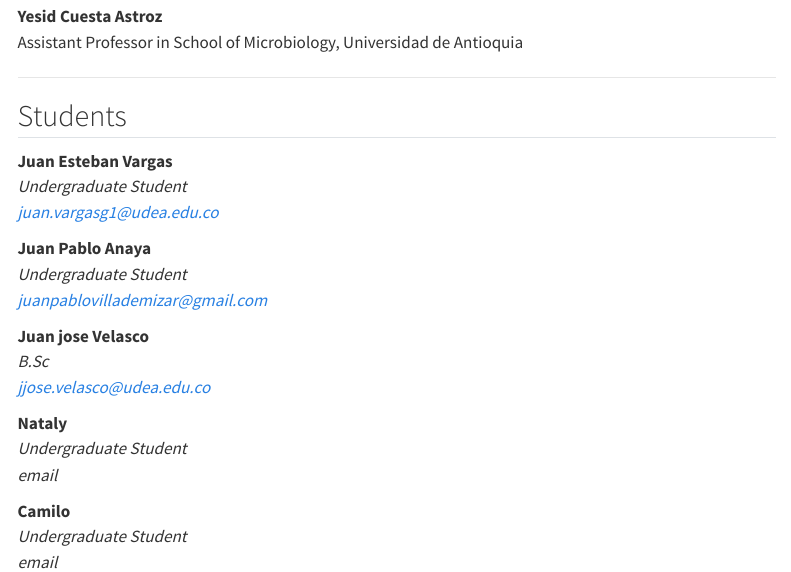
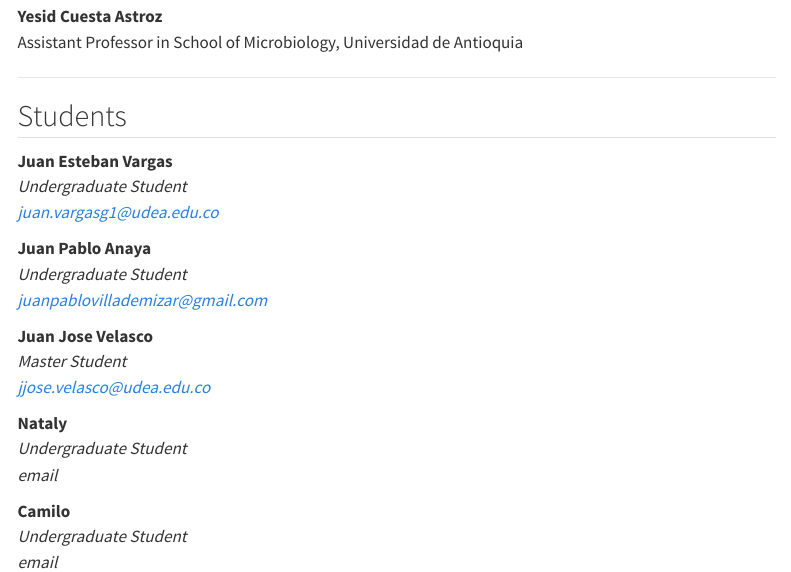
Before and after one commit to BiolComp-EscMicroUdeA/BiolComp-EscMicroUdeA.github.io, a Quarto document (team.qmd): the page in a window 1100 px wide, from 130 px down. Rendered offline with R 4.5, knitr and Pandoc in place of Quarto, with nearby package versions; menus at the side of the page are left out.

Commit message:
Update juan jose rol

```diff
--- a/team.qmd
+++ b/team.qmd
@@ -20,8 +20,8 @@ Assistant Professor in School of Microbiology, Universidad de Antioquia
 *Undergraduate Student*
 *juanpablovillademizar@gmail.com*
 
-**Juan jose Velasco**
-*B.Sc*
+**Juan Jose Velasco**
+*Master Student*
 *jjose.velasco@udea.edu.co*
 
 **Nataly**
```
Also changed, not shown: .quarto/idx/team.qmd.json, docs/search.json, 2 other files.
